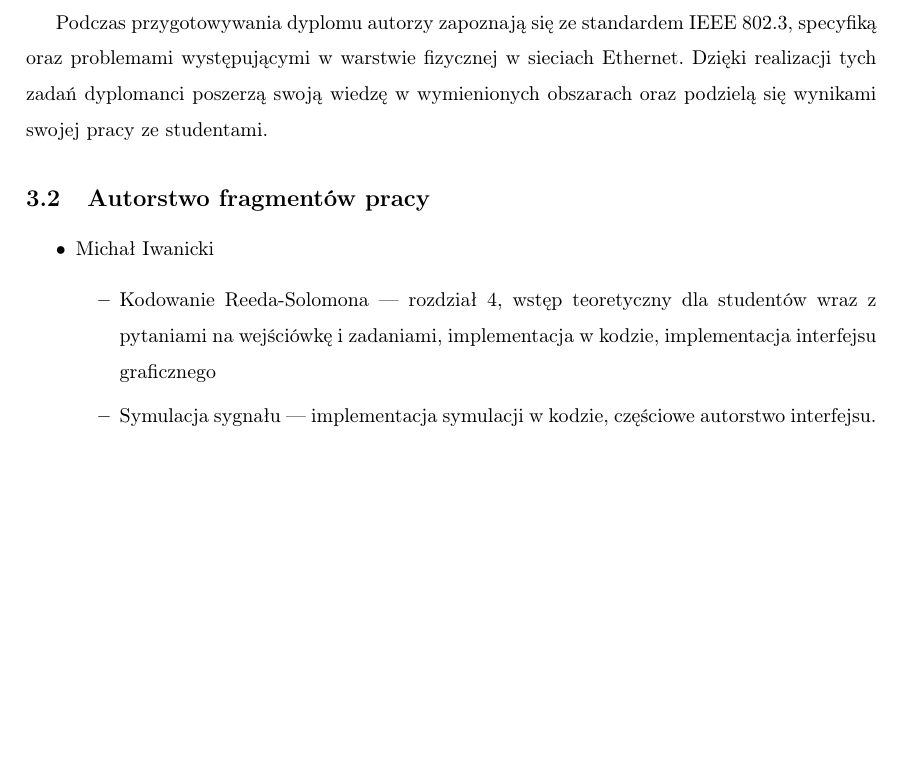
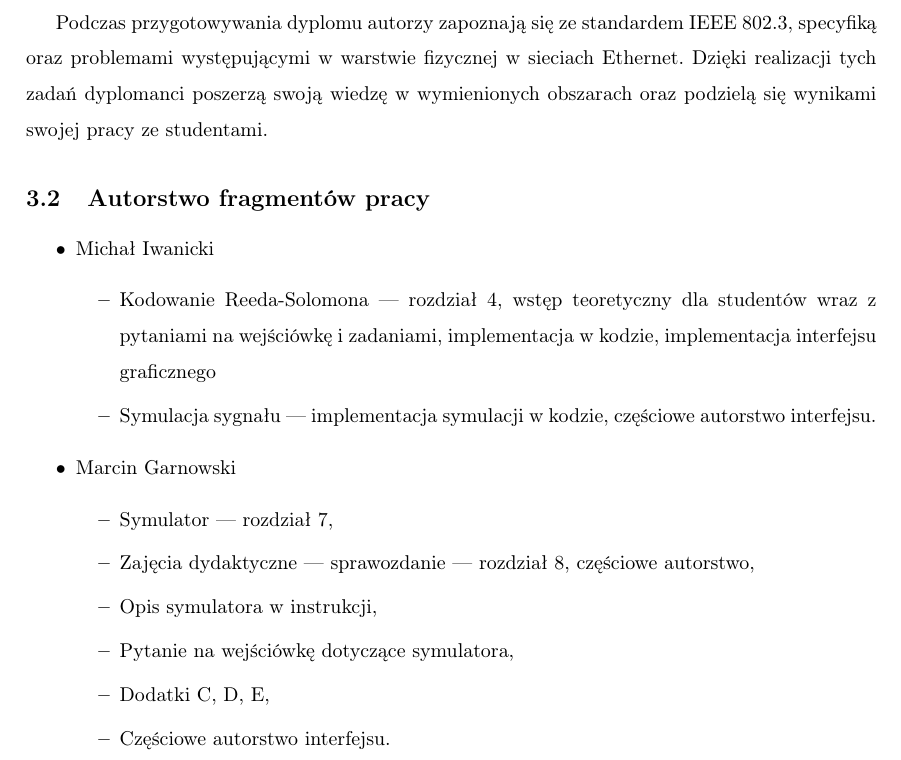
Before and after one commit to iwanicki92/Ethernet-physical-layer-simulator, a LaTeX thesis (docs/Praca.tex, which reads docs/Intro.tex): part of page 7 of 52, cut so that both start at the same text, the shorter picture padded with empty space. Compiled offline with pdfLaTeX.

Commit message:
docs: intro updated

```diff
--- a/docs/Intro.tex
+++ b/docs/Intro.tex
@@ -28,4 +28,13 @@ swojej pracy ze studentami.
         \item Symulacja sygnału --- implementacja symulacji w kodzie, częściowe
         autorstwo interfejsu.
     \end{itemize}
+    \item Marcin Garnowski
+    \begin{itemize}
+        \item Symulator --- rozdział 7,
+        \item Zajęcia dydaktyczne --- sprawozdanie --- rozdział 8, częściowe autorstwo,
+        \item Opis symulatora w instrukcji,
+        \item Pytanie na wejściówkę dotyczące symulatora,
+        \item Dodatki C, D, E,
+        \item Częściowe autorstwo interfejsu.
+    \end{itemize}
 \end{itemize}
```
